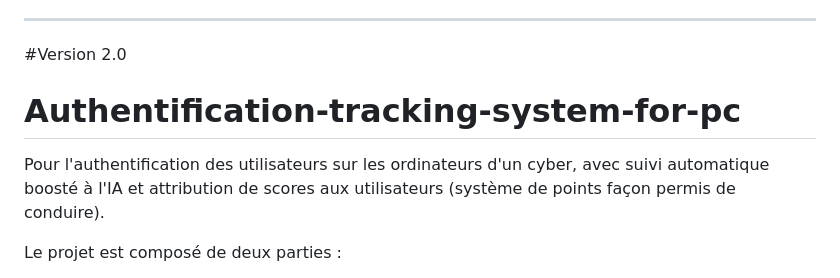
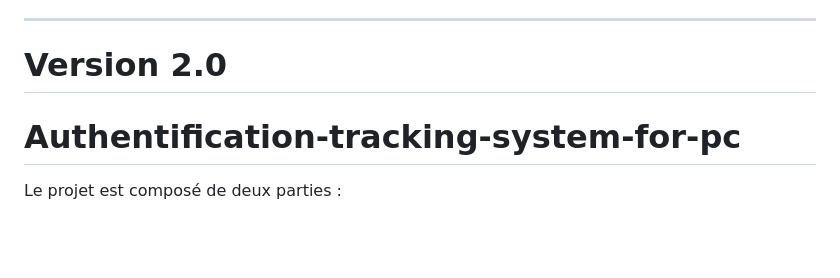
Before and after one commit to canisius2006/Authentification-tracking-system-for-pc, a Markdown page: README.md, the part around the change. GitHub-like rendering; blank space fills up the shorter version.

Commit message:
Fix version header formatting in README
Corrected formatting of version header in README.

```diff
--- a/README.md
+++ b/README.md
@@ -293,11 +293,11 @@ Pour un environnement professionnel :
 ---
 
 
-#Version 2.0
+# Version 2.0
 
 # Authentification-tracking-system-for-pc
 
-Pour l'authentification des utilisateurs sur les ordinateurs d'un cyber, avec suivi automatique boosté à l'IA et attribution de scores aux utilisateurs (système de points façon permis de conduire).
+
 
 Le projet est composé de deux parties :
 
```
